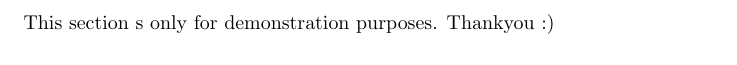
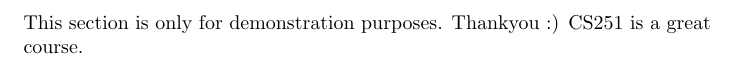
Before and after one commit to smittal6/cs251-git, a LaTeX document (sholay.tex): part of page 2 of 2, cut so that both start at the same text. Compiled offline with pdfLaTeX.

Commit message:
2nd modif in demo sec of sholay

```diff
--- a/sholay.tex
+++ b/sholay.tex
@@ -37,6 +37,7 @@ P.S: Alas, Amjad Khan, Sanjeev Kumar and R.D.Burman are no more
 \href{http://www.searchindia.com/search/bollywood-movies/sholay.html}{SearchIndia URL}
 
 \section*{}
-This section s only for demonstration purposes. Thankyou :)
+This section is only for demonstration purposes. Thankyou :)
+CS251 is a great course.
 
 \end{document}
```
